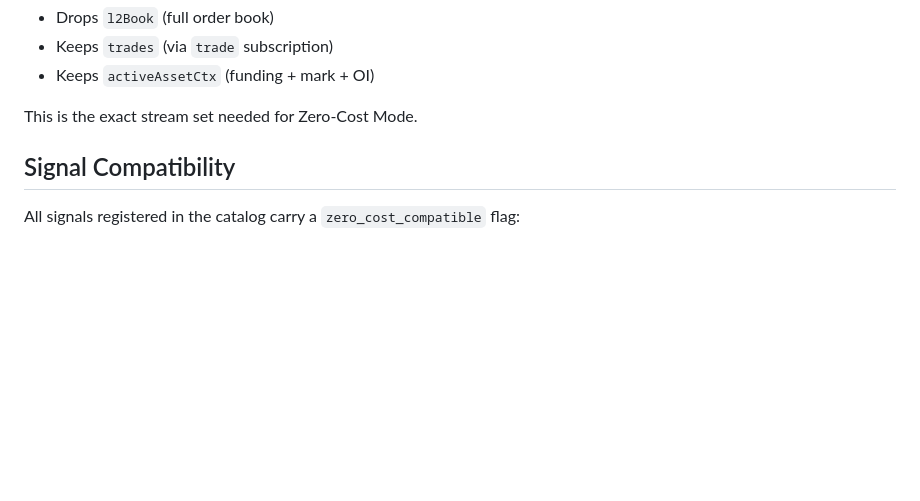
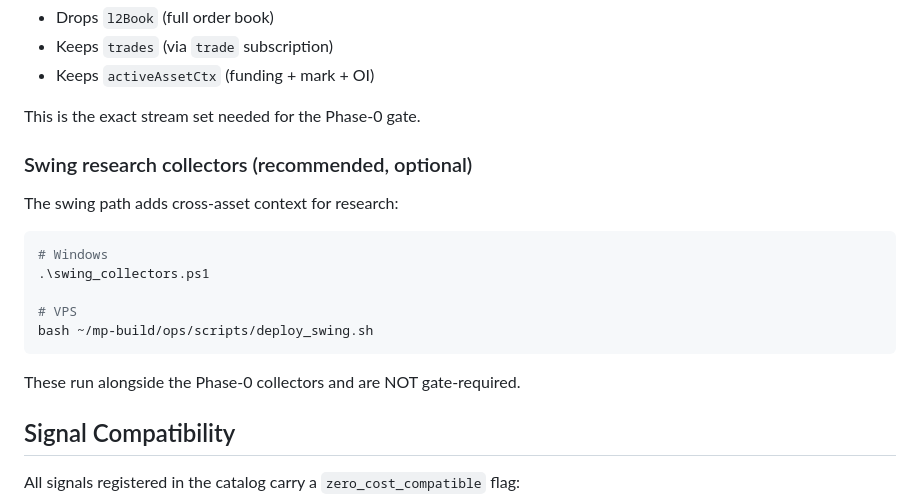
Before and after one commit to thwinlinhanit-dev/Money-printer, a Markdown page: docs/ZERO_COST_MODE.md, the part around one of its changes. Rendered like a GitHub page; blank space fills up the shorter version.

````diff
--- a/docs/ZERO_COST_MODE.md
+++ b/docs/ZERO_COST_MODE.md
@@ -122,7 +149,21 @@ The `swing_only` flag already:
 - Keeps `trades` (via `trade` subscription)
 - Keeps `activeAssetCtx` (funding + mark + OI)
 
-This is the exact stream set needed for Zero-Cost Mode.
+This is the exact stream set needed for the Phase-0 gate.
+
+### Swing research collectors (recommended, optional)
+
+The swing path adds cross-asset context for research:
+
+```powershell
+# Windows
+.\swing_collectors.ps1
+
+# VPS
+bash ~/mp-build/ops/scripts/deploy_swing.sh
+```
+
+These run alongside the Phase-0 collectors and are NOT gate-required.
 
 ## Signal Compatibility
 
````
Also changed, not shown: other parts of docs/ZERO_COST_MODE.md (+32 -5 lines), ROADMAP.md (+10 -4 lines), docs/RETENTION_POLICY.md (+5 -3 lines).
